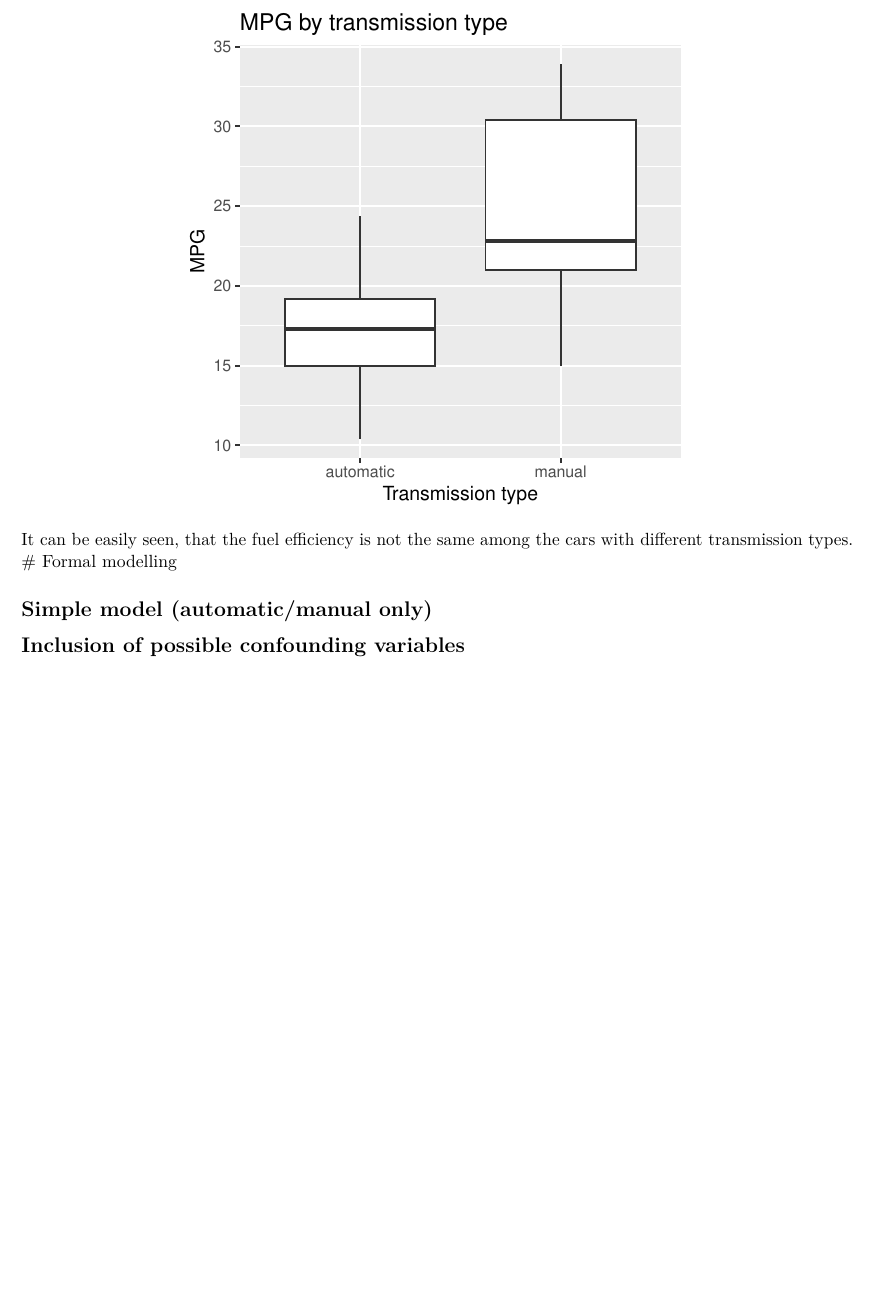
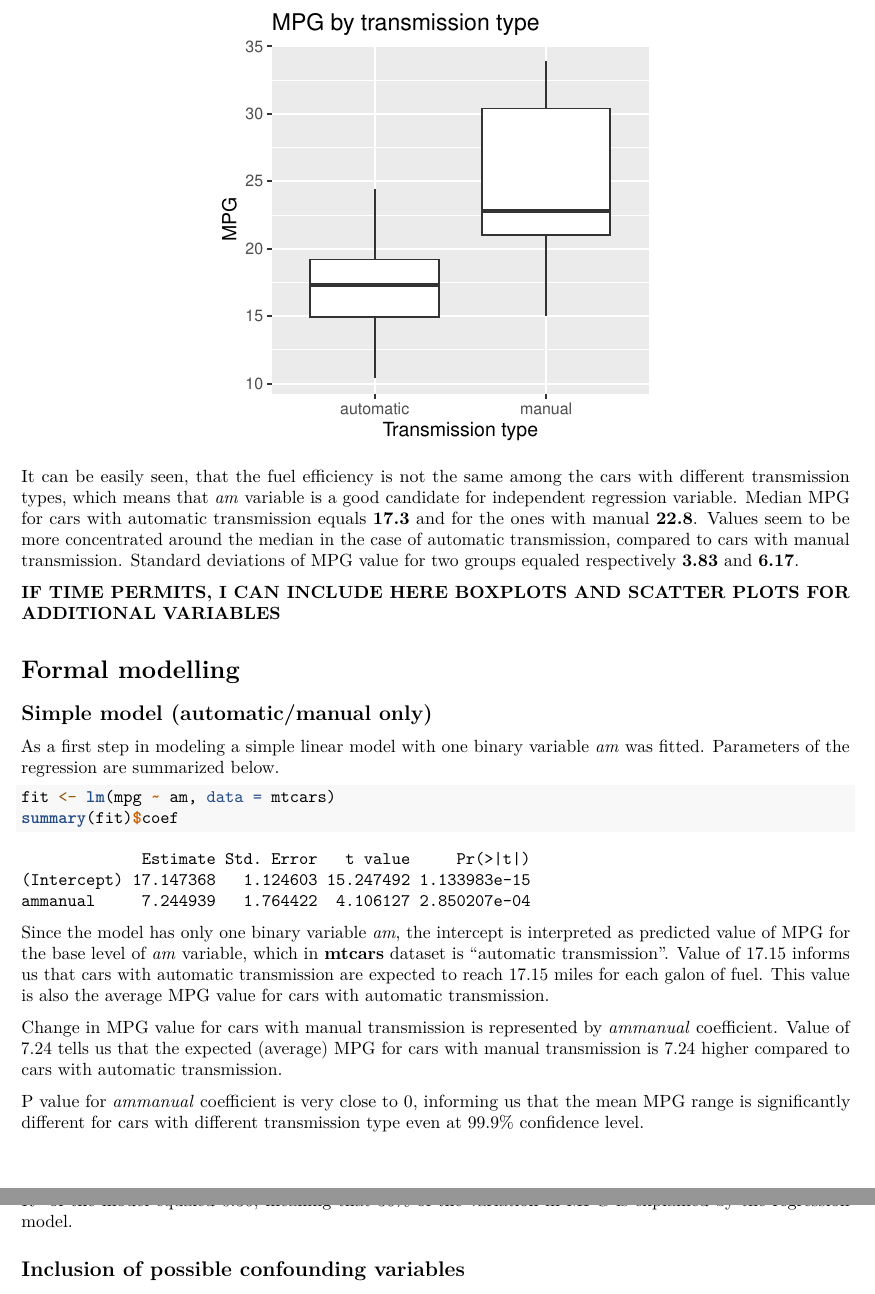
Before and after one commit to amadeann/DS-RM-class-project, an R Markdown document (CarsMPG.Rmd): part of page 2 of 2 before the commit and two parts of pages 2 and 3 of 3 after it, the two joined at a grey line, cut so that both start at the same text, the shorter picture padded with empty space. Rendered offline with R 4.5, knitr and Pandoc, then LaTeX, with nearby package versions; code that draws random numbers runs with fixed seeds of ours.

Commit message:
file update

````diff
--- a/CarsMPG.Rmd
+++ b/CarsMPG.Rmd
@@ -60,7 +61,23 @@ p <- p + ggtitle("MPG by transmission type") + xlab("Transmission type") + ylab(
 p
 ```
 
-It can be easily seen, that the fuel efficiency is not the same among the cars with different transmission types.
+It can be easily seen, that the fuel efficiency is not the same among the cars with different transmission types, which means that *am* variable is a good candidate for independent regression variable.  Median MPG for cars with automatic transmission equals **`r median(mtcars$mpg[mtcars$am == "automatic"])`** and for the ones with manual **`r median(mtcars$mpg[mtcars$am == "manual"])`**. Values seem to be more concentrated around the median in the case of automatic transmission, compared to cars with manual transmission. Standard deviations of MPG value for two groups equaled respectively **`r sd(mtcars$mpg[mtcars$am == "automatic"])`** and **`r sd(mtcars$mpg[mtcars$am == "manual"])`**.
+
+**IF TIME PERMITS, I CAN INCLUDE HERE BOXPLOTS AND SCATTER PLOTS FOR ADDITIONAL VARIABLES**
+
 # Formal modelling
 
 ## Simple model (automatic/manual only)
+
+As a first step in modeling a simple linear model with one binary variable *am* was fitted. Parameters of the regression are summarized below.
+
+```{r simple_model}
+fit <- lm(mpg ~ am, data = mtcars)
+summary(fit)$coef
+```
+
+Since the model has only one binary variable *am*, the intercept is interpreted as predicted value of MPG for the base level of *am* variable, which in **mtcars** dataset is "automatic transmission". Value of `r summary(fit)$coef[1]` informs us that cars with automatic transmission are expected to reach `r summary(fit)$coef[1]` miles for each galon of fuel. This value is also the average MPG value for cars with automatic transmission.
+
+Change in MPG value for cars with manual transmission is represented by *`r dimnames(summary(fit)$coef)[[1]][2]`* coefficient. Value of `r summary(fit)$coef[2]` tells us that the expected (average) MPG for cars with manual transmission is `r summary(fit)$coef[2]` higher compared to cars with automatic transmission.
+
+P value for *`r dimnames(summary(fit)$coef)[[1]][2]`* coefficient is very close to 0, informing us that the mean MPG range is significantly different for cars with different transmission type even at 99.9% confidence level.
````
Also changed, not shown: CarsMPG.pdf, fig/MPG_by_transmission_type-1.pdf, CarsMPG.Rmd (11 more changed lines).
